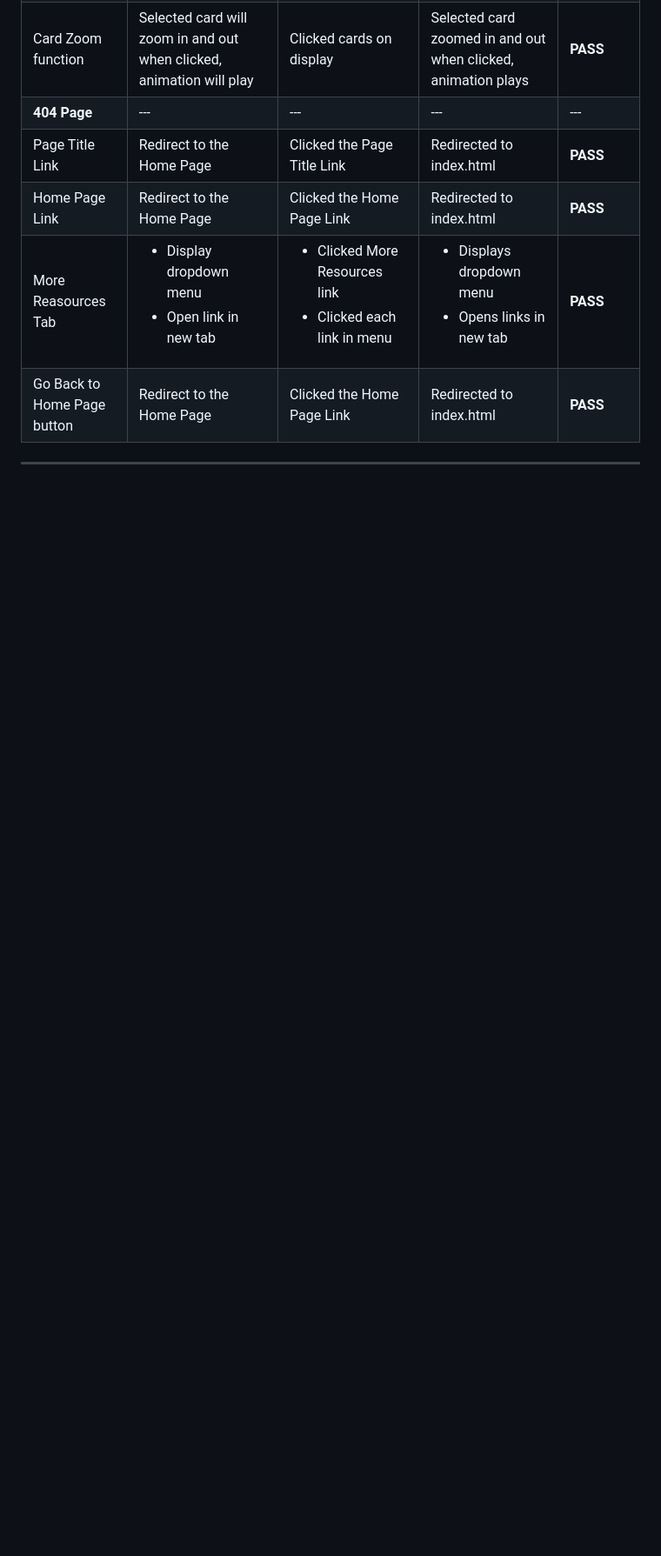
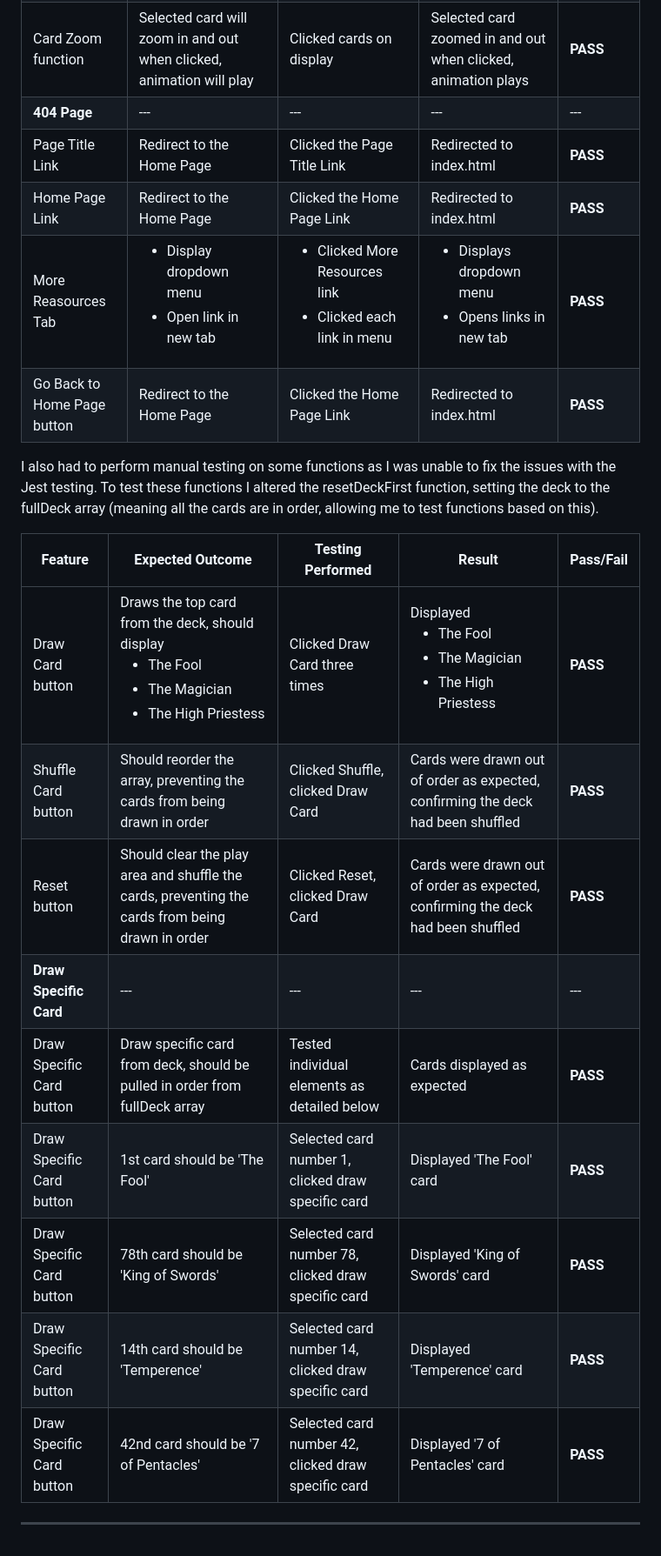
Before and after one commit to BenMilesRocks/2---Tarot-Card-Deck, a Markdown page: testing.md, the part around the change. Shown at 87% size. Rendered like a GitHub page; blank space fills up the shorter version.

Commit message:
adds manual testing for functions on testing.md

```diff
--- a/testing.md
+++ b/testing.md
@@ -169,7 +169,19 @@ Additional testing was taken by friends and family on a variety of devices and s
 | More Reasources Tab | <ul><li>Display dropdown menu</li><li>Open link in new tab</li></ul> | <ul><li>Clicked More Resources link</li><li>Clicked each link in menu</li></ul> | <ul><li>Displays dropdown menu</li><li>Opens links in new tab</li></ul> | **PASS** |
 | Go Back to Home Page button | Redirect to the Home Page | Clicked the Home Page Link | Redirected to index.html | **PASS** |
 
+I also had to perform manual testing on some functions as I was unable to fix the issues with the Jest testing. To test these functions I altered the resetDeckFirst function, setting the deck to the fullDeck array (meaning all the cards
+are in order, allowing me to test functions based on this).
 
-
+| **Feature** | **Expected Outcome** | **Testing Performed** | **Result** | **Pass/Fail** |
+| --- | --- | --- | --- | --- |
+| Draw Card button | Draws the top card from the deck, should display <ul><li>The Fool</li><li>The Magician</li><li>The High Priestess</li></ul> | Clicked Draw Card three times | Displayed <ul><li>The Fool</li><li>The Magician</li><li>The High Priestess</li></ul>  | **PASS** |
+| Shuffle Card button | Should reorder the array, preventing the cards from being drawn in order | Clicked Shuffle, clicked Draw Card | Cards were drawn out of order as expected, confirming the deck had been shuffled | **PASS** |
+| Reset button | Should clear the play area and shuffle the cards, preventing the cards from being drawn in order | Clicked Reset, clicked Draw Card | Cards were drawn out of order as expected, confirming the deck had been shuffled | **PASS** |
+| **Draw Specific Card** | --- | --- | --- | --- |
+| Draw Specific Card button | Draw specific card from deck, should be pulled in order from fullDeck array | Tested individual elements as detailed below | Cards displayed as expected | **PASS** |
+| Draw Specific Card button | 1st card should be 'The Fool' | Selected card number 1, clicked draw specific card | Displayed 'The Fool' card | **PASS** |
+| Draw Specific Card button | 78th card should be 'King of Swords' | Selected card number 78, clicked draw specific card | Displayed 'King of Swords' card | **PASS** |
+| Draw Specific Card button | 14th card should be 'Temperence' | Selected card number 14, clicked draw specific card | Displayed 'Temperence' card | **PASS** |
+| Draw Specific Card button | 42nd card should be '7 of Pentacles' | Selected card number 42, clicked draw specific card | Displayed '7 of Pentacles' card | **PASS** |
 
 - - -
```
